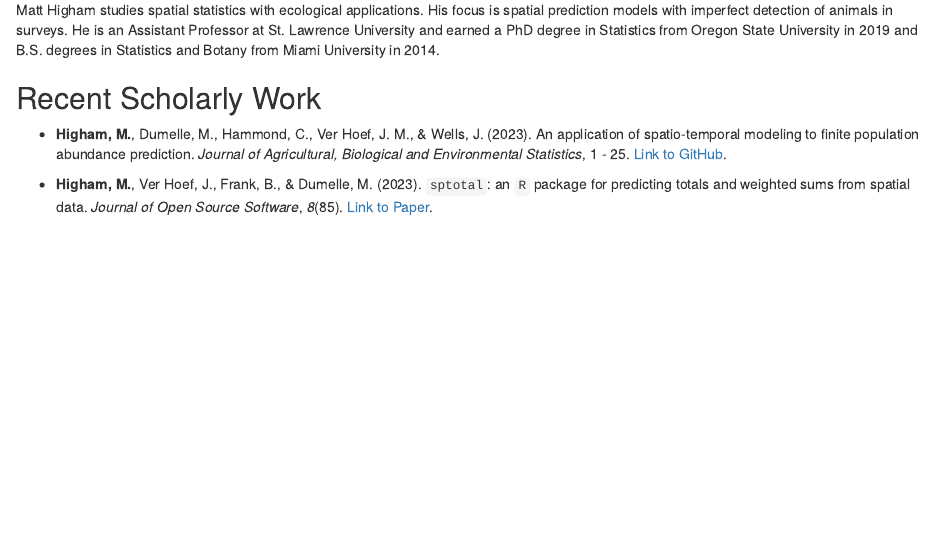
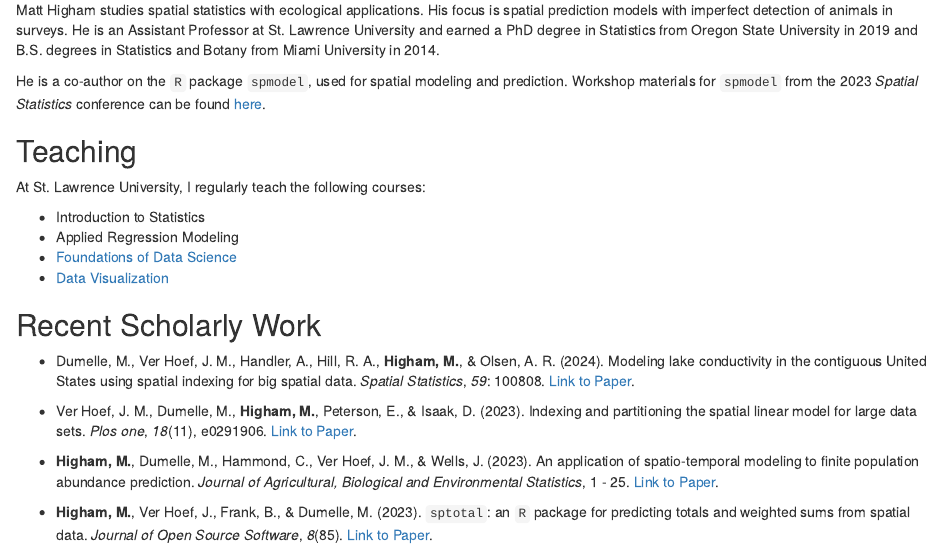
Before and after one commit to highamm/highampostcard, an R Markdown document (index.Rmd): the page in a window 1100 px wide, from 130 px down. Rendered offline with R 4.5, knitr and Pandoc, with nearby package versions; drawn as R Markdown's standard HTML page in place of the format the file asks for.

Commit message:
added publications.

```diff
--- a/index.Rmd
+++ b/index.Rmd
@@ -18,11 +18,24 @@ library(emo)
 
 Matt Higham studies spatial statistics with ecological applications. His focus is spatial prediction models with imperfect detection of animals in surveys. He is an Assistant Professor at St. Lawrence University and earned a PhD degree in Statistics from Oregon State University in 2019 and B.S. degrees in Statistics and Botany from Miami University in 2014.
 
+He is a co-author on the `R` package `spmodel`, used for spatial modeling and prediction. Workshop materials for `spmodel` from the 2023 _Spatial Statistics_ conference can be found <a href="https://usepa.github.io/spmodel.spatialstat2023/" target="_blank">here</a>.
+
+## Teaching
+
+At St. Lawrence University, I regularly teach the following courses:
+
+* Introduction to Statistics
+* Applied Regression Modeling
+* <a href="https://highamm.github.io/ds234_quarto/" target="_blank">Foundations of Data Science</a>
+* <a href="https://highamm.github.io/dataviz334/" target="_blank">Data Visualization</a>
+
 ## Recent Scholarly Work
 
-* __Higham, M.__, Dumelle, M., Hammond, C., Ver Hoef, J. M., & Wells, J. (2023). An application of spatio-temporal modeling to finite population abundance prediction. _Journal of Agricultural, Biological and Environmental Statistics_, 1 - 25. <a href="https://github.com/highamm/FPSpatioTemp" target="_blank">Link to GitHub</a>.
+* Dumelle, M., Ver Hoef, J. M., Handler, A., Hill, R. A., **Higham, M.**, & Olsen, A. R. (2024). Modeling lake conductivity in the contiguous United States using spatial indexing for big spatial data. _Spatial Statistics_, _59_: 100808. <a href="https://www.sciencedirect.com/science/article/pii/S2211675323000830" target="_blank">Link to Paper</a>.
 
+* Ver Hoef, J. M., Dumelle, M., __Higham, M.__, Peterson, E., & Isaak, D. (2023). Indexing and partitioning the spatial linear model for large data sets. _Plos one_, _18_(11), e0291906. <a href="https://doi.org/10.1371/journal.pone.0291906" target="_blank">Link to Paper</a>.
 
+* __Higham, M.__, Dumelle, M., Hammond, C., Ver Hoef, J. M., & Wells, J. (2023). An application of spatio-temporal modeling to finite population abundance prediction. _Journal of Agricultural, Biological and Environmental Statistics_, 1 - 25. <a href="https://link.springer.com/article/10.1007/s13253-023-00565-y" target="_blank">Link to Paper</a>.
 
 * __Higham, M.__, Ver Hoef, J., Frank, B., & Dumelle, M. (2023). `sptotal`: an `R` package for predicting totals and weighted sums from spatial data. _Journal of Open Source Software_, _8_(85). <a href="https://joss.theoj.org/papers/10.21105/joss.05363.pdf" target="_blank">Link to Paper</a>.
 
```
Also changed, not shown: index.html, index.Rmd (9 more changed lines).
